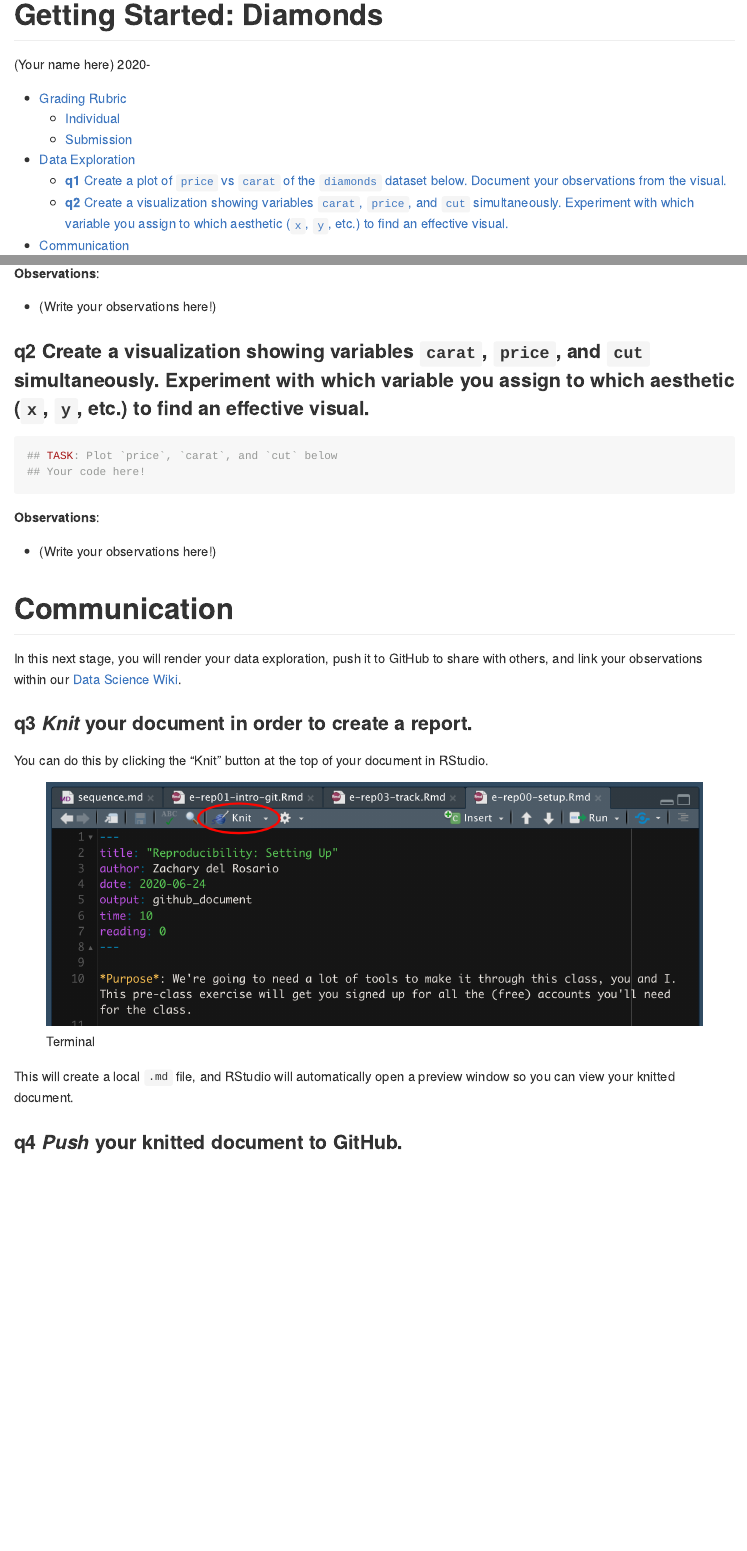
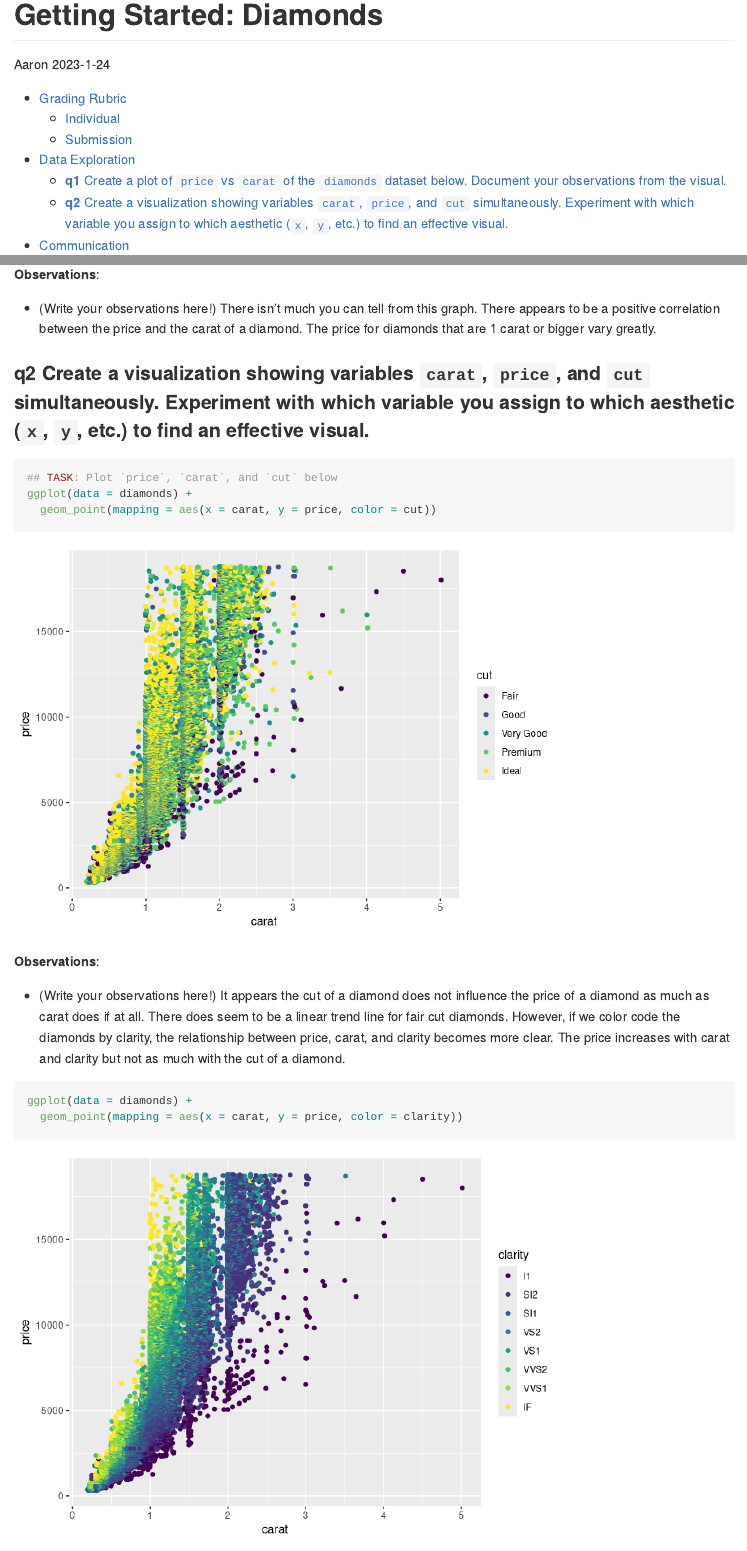
Before and after one commit to Aaron8222/data-science-S2023, an R Markdown document (challenges/c00-diamonds-assignment.Rmd): the page in a window 1100 px wide, from its top, and a second part further down, joined at a grey line. Rendered offline with R 4.5, knitr and Pandoc, with nearby package versions.

Commit message:
Add completed c00 challenge.

````diff
--- a/challenges/c00-diamonds-assignment.Rmd
+++ b/challenges/c00-diamonds-assignment.Rmd
@@ -1,7 +1,7 @@
 ---
 title: "Getting Started: Diamonds"
-author: "(Your name here)"
-date: 2020-
+author: "Aaron"
+date: 2023-1-24
 output:
   github_document:
     toc: true
@@ -60,17 +61,25 @@ In this first stage, you will explore the `diamonds` dataset and document your o
 **Observations**:
 
 - (Write your observations here!)
+There isn't much you can tell from this graph. There appears to be a positive correlation between the price and the carat of a diamond. The price for diamonds that are 1 carat or bigger vary greatly.
 
 ### __q2__ Create a visualization showing variables `carat`, `price`, and `cut` simultaneously. Experiment with which variable you assign to which aesthetic (`x`, `y`, etc.) to find an effective visual.
 
 ```{r q2-task}
 ## TASK: Plot `price`, `carat`, and `cut` below
-## Your code here!
+ggplot(data = diamonds) +
+  geom_point(mapping = aes(x = carat, y = price, color = cut))
 ```
 
 **Observations**:
 
 - (Write your observations here!)
+It appears the cut of a diamond does not influence the price of a diamond as much as carat does if at all. There does seem to be a linear trend line for fair cut diamonds. However, if we color code the diamonds by clarity, the relationship between price, carat, and clarity becomes more clear. The price increases with carat and clarity but not as much with the cut of a diamond.
+```{r q2-tangent}
+ggplot(data = diamonds) +
+  geom_point(mapping = aes(x = carat, y = price, color = clarity))
+
+```
 
 
 # Communication
````
Also changed, not shown: challenges/c00-diamonds-assignment.md (added), challenges/c00-diamonds-assignment_files/figure-gfm/q1-task-1.png (added), challenges/c00-diamonds-assignment_files/figure-gfm/q2-tangent-1.png (added), challenges/c00-diamonds-assignment_files/figure-gfm/q2-task-1.png (added), challenges/c00-diamonds-assignment.Rmd (3 more changed lines).
